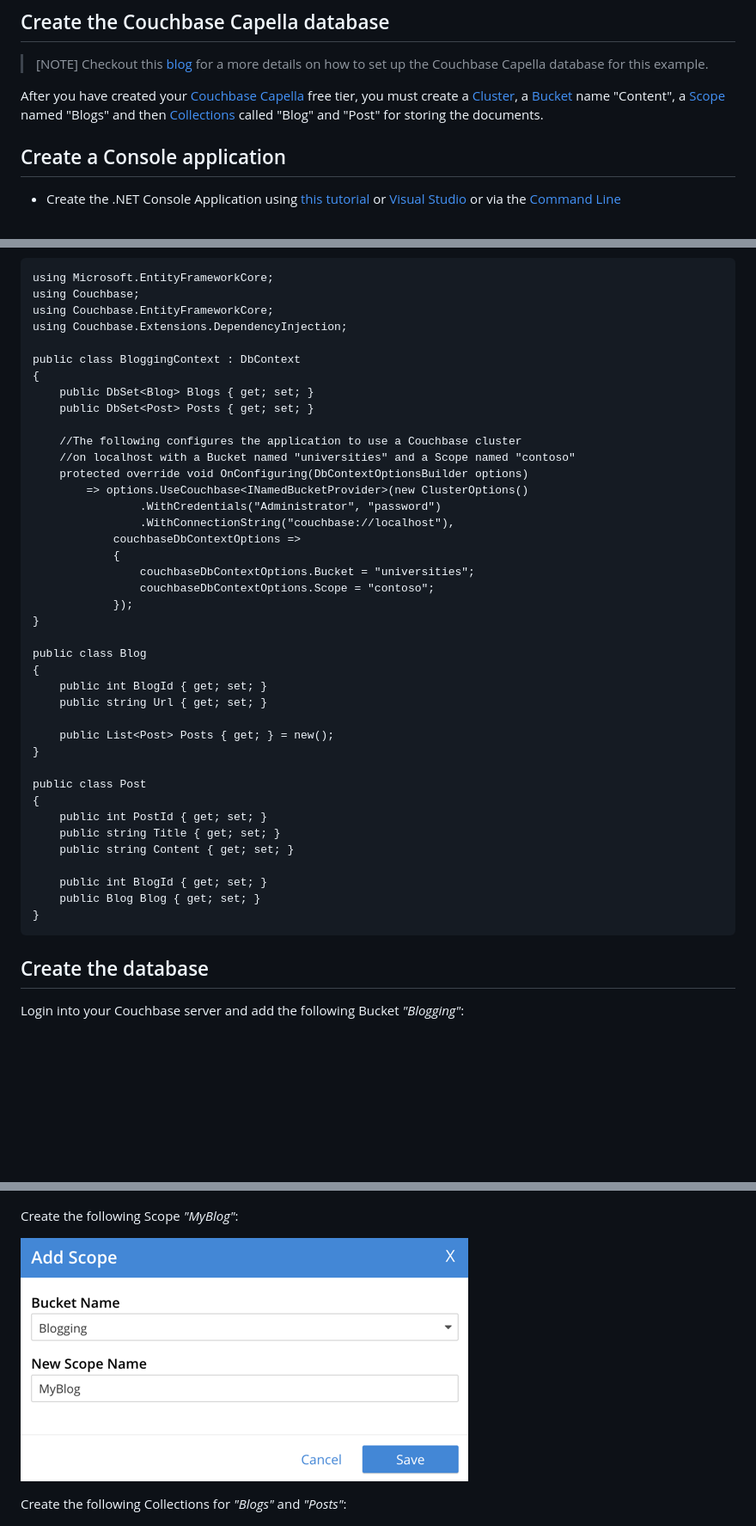
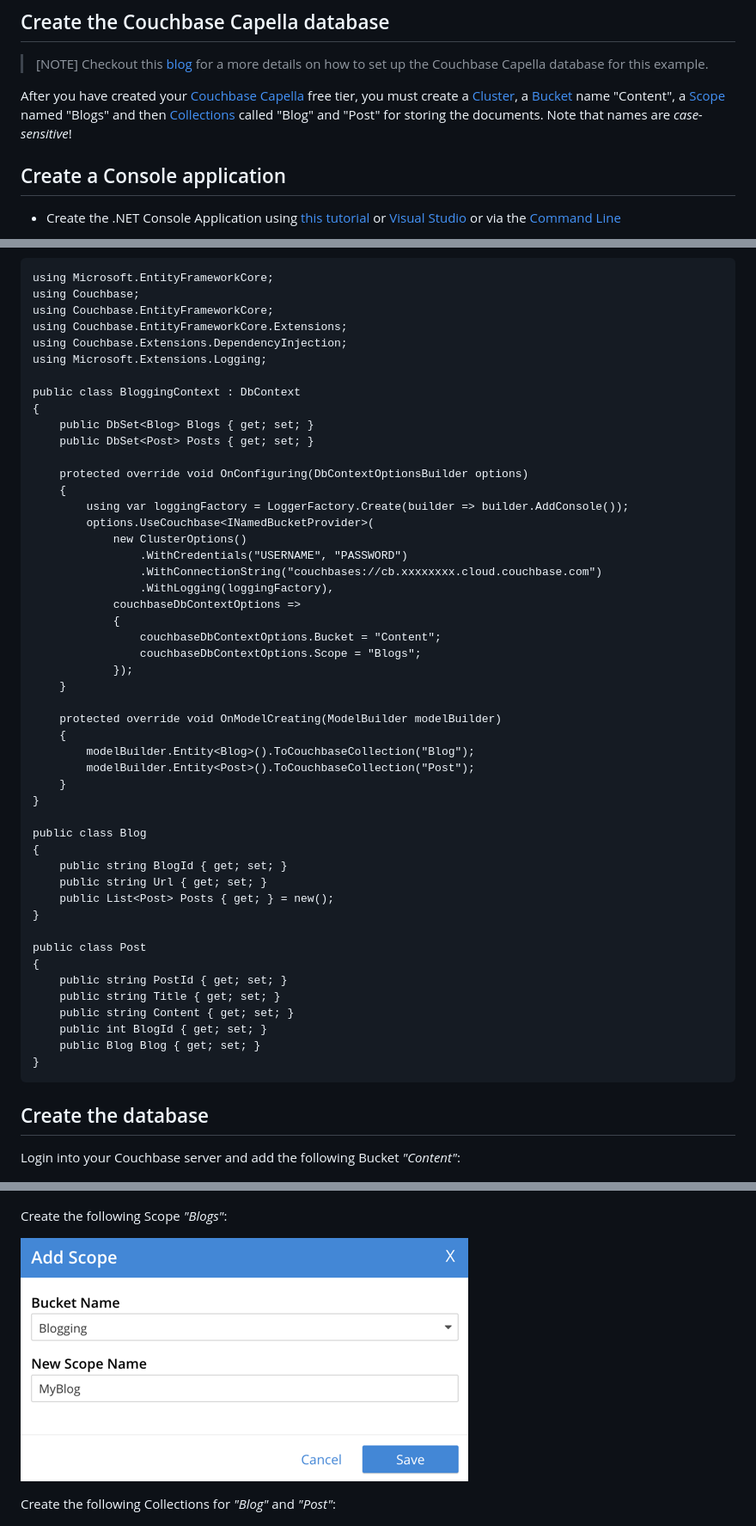
Before and after one commit to couchbaselabs/couchbase-efcore-provider, a Markdown page: docs/getting-started.md, 3 parts joined by grey strips. Shown at 86% size. Drawn GitHub-style; blank space fills up the shorter version.

Commit message:
Update example to Capella 2

````diff
--- a/docs/getting-started.md
+++ b/docs/getting-started.md
@@ -13,7 +13,7 @@ The following are detailed steps for getting up and running with Couchbase.Entit
 >[NOTE]
 > Checkout this [blog](https://jeffrymorris.net/2024/12/07/getting-started-with-ef-core-couchbase-db-provider/) for a more details on how to set up the Couchbase Capella database for this example.
 
-After you have created your [Couchbase Capella](https://docs.couchbase.com/cloud/get-started/create-account.html) free tier, you must create a [Cluster](https://docs.couchbase.com/server/current/learn/clusters-and-availability/clusters-and-availability.html#clusters), a [Bucket](https://docs.couchbase.com/server/current/learn/buckets-memory-and-storage/buckets.html) name "Content", a [Scope](https://docs.couchbase.com/server/current/learn/data/scopes-and-collections.html) named "Blogs" and then [Collections](https://docs.couchbase.com/server/current/learn/data/scopes-and-collections.html) called "Blog" and "Post" for storing the documents.
+After you have created your [Couchbase Capella](https://docs.couchbase.com/cloud/get-started/create-account.html) free tier, you must create a [Cluster](https://docs.couchbase.com/server/current/learn/clusters-and-availability/clusters-and-availability.html#clusters), a [Bucket](https://docs.couchbase.com/server/current/learn/buckets-memory-and-storage/buckets.html) name "Content", a [Scope](https://docs.couchbase.com/server/current/learn/data/scopes-and-collections.html) named "Blogs" and then [Collections](https://docs.couchbase.com/server/current/learn/data/scopes-and-collections.html) called "Blog" and "Post" for storing the documents. Note that names are *case-sensitive*!
 
 ## Create a Console application
 * Create the .NET Console Application using [this tutorial](https://learn.microsoft.com/en-us/dotnet/core/tutorials/with-visual-studio-code?pivots=dotnet-8-0) or [Visual Studio](https://learn.microsoft.com/en-us/dotnet/core/tutorials/with-visual-studio?pivots=dotnet-8-0) or via the [Command Line](https://learn.microsoft.com/en-us/dotnet/core/tools/dotnet-new)
@@ -31,54 +31,63 @@ dotnet install Couchbase.EntityFrameworkCore --version 1.0.0-dp1
 using Microsoft.EntityFrameworkCore;
 using Couchbase;
 using Couchbase.EntityFrameworkCore;
+using Couchbase.EntityFrameworkCore.Extensions;
 using Couchbase.Extensions.DependencyInjection;
+using Microsoft.Extensions.Logging;
 
 public class BloggingContext : DbContext
 {
     public DbSet<Blog> Blogs { get; set; }
     public DbSet<Post> Posts { get; set; }
 
-    //The following configures the application to use a Couchbase cluster
-    //on localhost with a Bucket named "universities" and a Scope named "contoso"
     protected override void OnConfiguring(DbContextOptionsBuilder options)
-        => options.UseCouchbase<INamedBucketProvider>(new ClusterOptions()
-                .WithCredentials("Administrator", "password")
-                .WithConnectionString("couchbase://localhost"),
+    {
+        using var loggingFactory = LoggerFactory.Create(builder => builder.AddConsole());
+        options.UseCouchbase<INamedBucketProvider>(
+            new ClusterOptions()
+                .WithCredentials("USERNAME", "PASSWORD")
+                .WithConnectionString("couchbases://cb.xxxxxxxx.cloud.couchbase.com")
+                .WithLogging(loggingFactory),
             couchbaseDbContextOptions =>
             {
-                couchbaseDbContextOptions.Bucket = "universities";
-                couchbaseDbContextOptions.Scope = "contoso";
+                couchbaseDbContextOptions.Bucket = "Content";
+                couchbaseDbContextOptions.Scope = "Blogs";
             });
+    }
+
+    protected override void OnModelCreating(ModelBuilder modelBuilder)
+    {
+        modelBuilder.Entity<Blog>().ToCouchbaseCollection("Blog");
+        modelBuilder.Entity<Post>().ToCouchbaseCollection("Post");
+    }
 }
 
 public class Blog
 {
-    public int BlogId { get; set; }
+    public string BlogId { get; set; }
     public string Url { get; set; }
-
     public List<Post> Posts { get; } = new();
 }
 
 public class Post
 {
-    public int PostId { get; set; }
+    public string PostId { get; set; }
     public string Title { get; set; }
     public string Content { get; set; }
-
     public int BlogId { get; set; }
     public Blog Blog { get; set; }
 }
 ```
 ## Create the database
-Login into your Couchbase server and add the following Bucket _"Blogging"_:
+Login into your Couchbase server and add the following Bucket _"Content"_:
 
 ![img_3.png](img_3.png)
 
-Create the following Scope _"MyBlog"_:
+Create the following Scope _"Blogs"_:
 
 ![img_4.png](img_4.png)
 
-Create the following Collections for _"Blogs"_ and _"Posts"_:
+Create the following Collections for _"Blog"_ and _"Post"_:
 
 ![img_5.png](img_5.png)
 
````
Also changed, not shown: other parts of docs/getting-started.md (+18 -10 lines).
